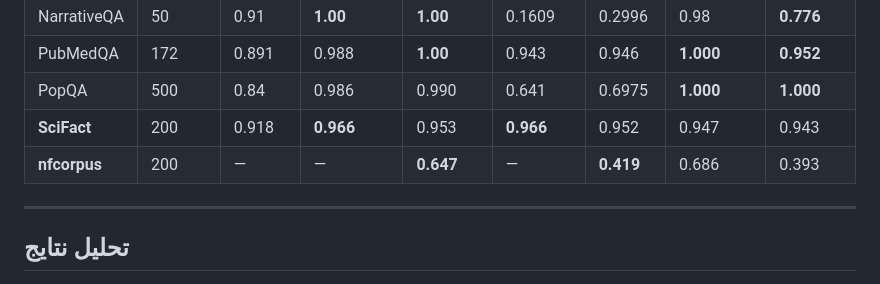
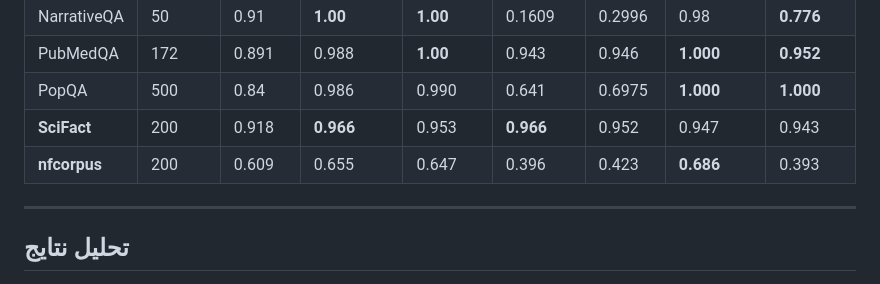
Before and after one commit to vahidmoradilak/SemanticFolding, a Markdown page: outputs/FINAL_BENCHMARK_RESULTS.md, the part around the change. Rendered like a GitHub page.

Commit message:
add Linear and Pure SF results for nfcorpus
nfcorpus results:
- Pure SF: MRR=0.609, AP=0.396
- Linear: MRR=0.655, AP=0.423
- RRF: MRR=0.647, AP=0.419
- BM25: MRR=0.686, AP=0.393 (best MRR)

```diff
--- a/outputs/FINAL_BENCHMARK_RESULTS.md
+++ b/outputs/FINAL_BENCHMARK_RESULTS.md
@@ -40,7 +40,7 @@
 | PubMedQA | 172 | 0.891 | 0.988 | **1.00** | 0.943 | 0.946 | **1.000** | **0.952** |
 | PopQA | 500 | 0.84 | 0.986 | 0.990 | 0.641 | 0.6975 | **1.000** | **1.000** |
 | **SciFact** | 200 | 0.918 | **0.966** | 0.953 | **0.966** | 0.952 | 0.947 | 0.943 |
-| **nfcorpus** | 200 | — | — | **0.647** | — | **0.419** | 0.686 | 0.393 |
+| **nfcorpus** | 200 | 0.609 | 0.655 | 0.647 | 0.396 | 0.423 | **0.686** | 0.393 |
 
 ---
 
```
